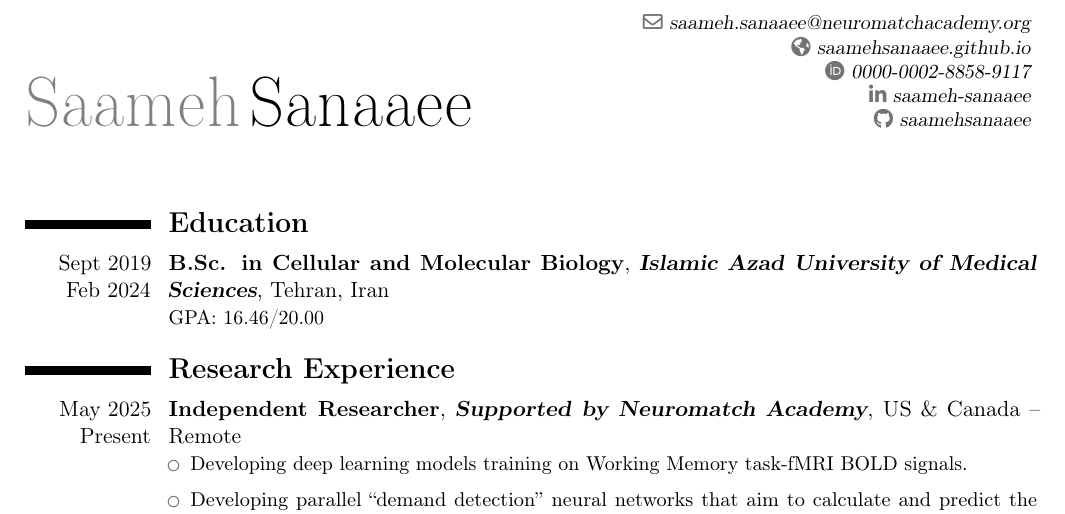
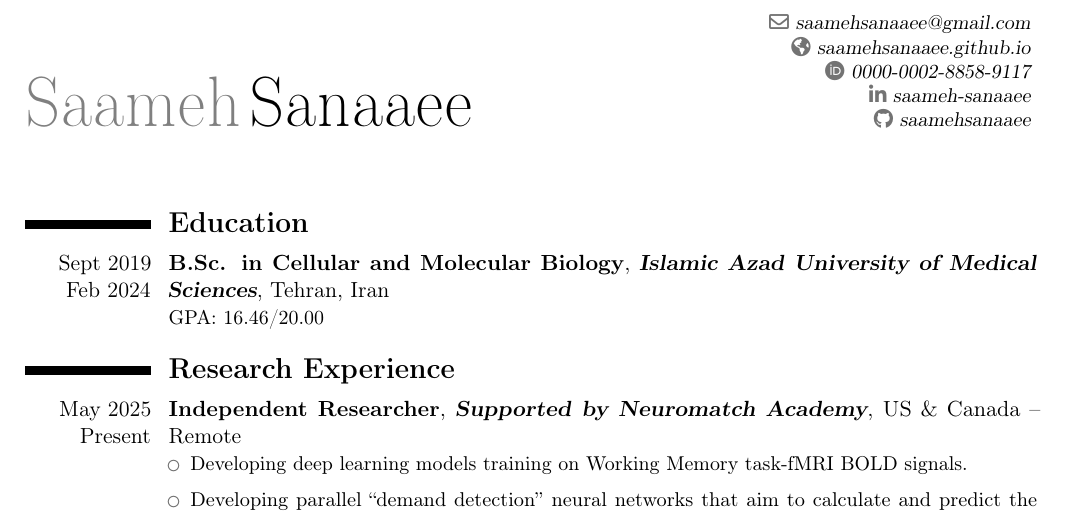
Before and after one commit to saamehsanaaee/saamehsanaaee.github.io, a LaTeX CV (sanaaee_cv.tex): part of page 1 of 3, cut at the place of the change. Compiled offline with pdfLaTeX.

Commit message:
Edited email address in CV

```diff
--- a/sanaaee_cv.tex
+++ b/sanaaee_cv.tex
@@ -10,7 +10,7 @@
 
 \name{Saameh}{Sanaaee}
 \homepage{saamehsanaaee.github.io}
-\email{saameh.sanaaee@neuromatchacademy.org}
+\email{saamehsanaaee@gmail.com}
 \social[orcid]{0000-0002-8858-9117}
 \social[linkedin]{saameh-sanaaee}
 \social[github]{saamehsanaaee}
```
